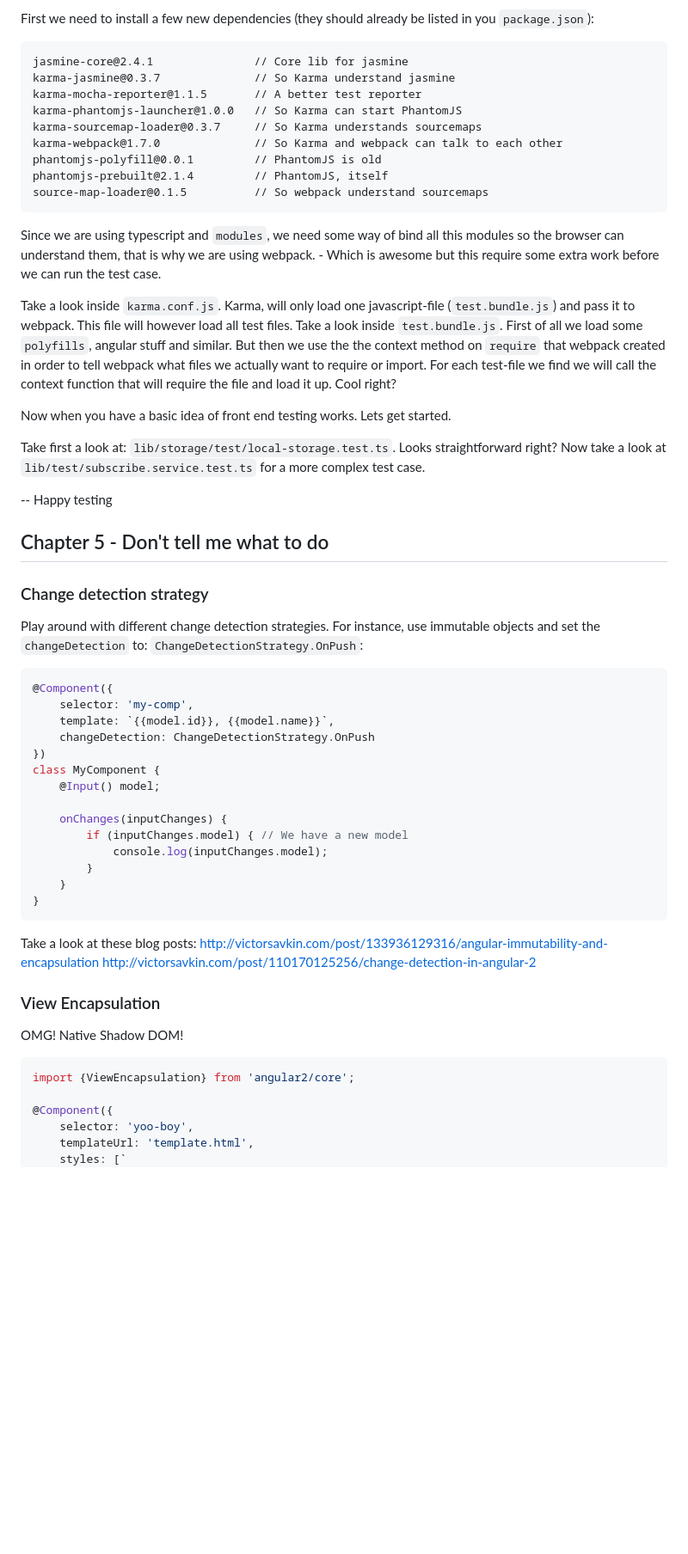
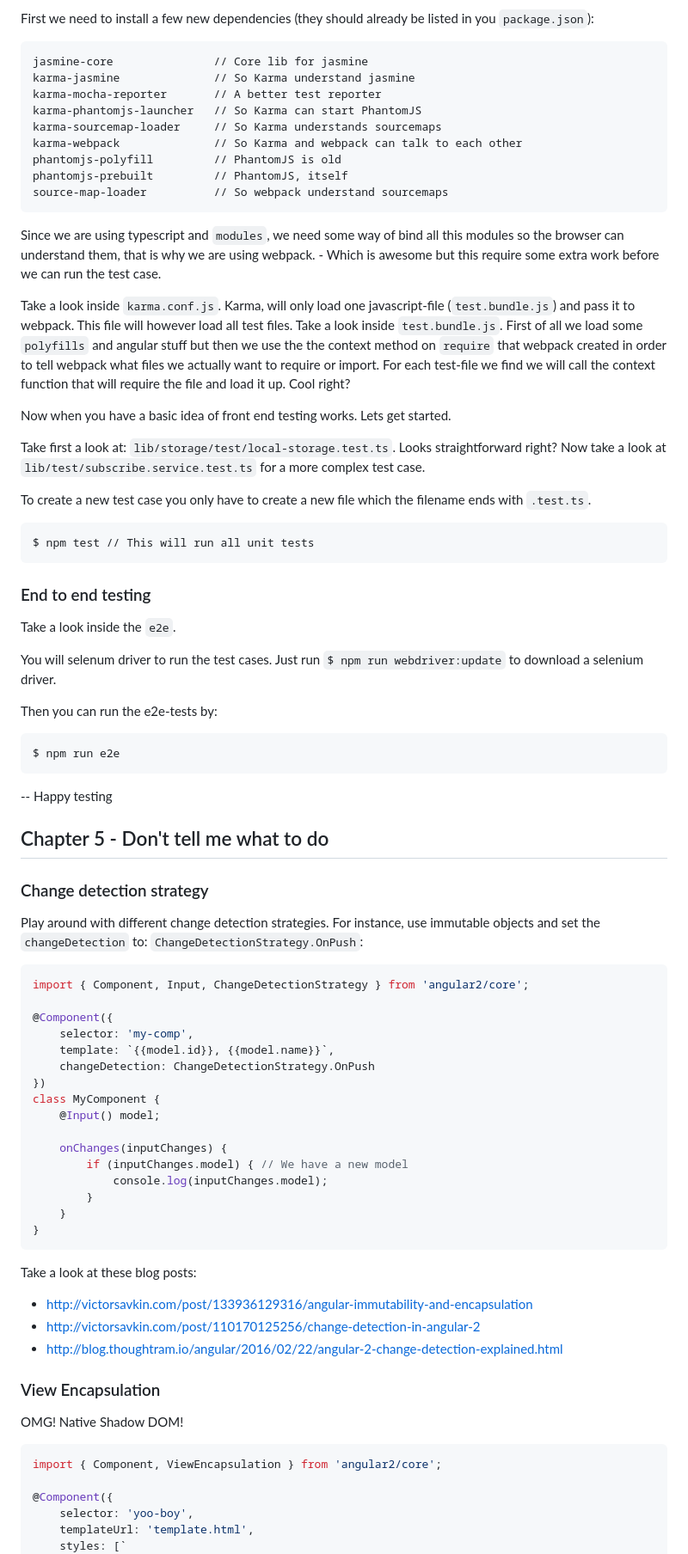
Before and after one commit to tjoskar/angular2-labb, a Markdown page: README.md, the part around the change printed below. Shown: that part at 86% size. Rendered like a GitHub page; blank space fills up the shorter version.

````diff
--- a/README.md
+++ b/README.md
@@ -253,26 +288,44 @@ We will also need to choose a test-framework (you wouldn't get far with `console
 
 First we need to install a few new dependencies (they should already be listed in you `package.json`):
 ```
-jasmine-core@2.4.1               // Core lib for jasmine
-karma-jasmine@0.3.7              // So Karma understand jasmine
-karma-mocha-reporter@1.1.5       // A better test reporter
-karma-phantomjs-launcher@1.0.0   // So Karma can start PhantomJS
-karma-sourcemap-loader@0.3.7     // So Karma understands sourcemaps
-karma-webpack@1.7.0              // So Karma and webpack can talk to each other
-phantomjs-polyfill@0.0.1         // PhantomJS is old
-phantomjs-prebuilt@2.1.4         // PhantomJS, itself
-source-map-loader@0.1.5          // So webpack understand sourcemaps
+jasmine-core               // Core lib for jasmine
+karma-jasmine              // So Karma understand jasmine
+karma-mocha-reporter       // A better test reporter
+karma-phantomjs-launcher   // So Karma can start PhantomJS
+karma-sourcemap-loader     // So Karma understands sourcemaps
+karma-webpack              // So Karma and webpack can talk to each other
+phantomjs-polyfill         // PhantomJS is old
+phantomjs-prebuilt         // PhantomJS, itself
+source-map-loader          // So webpack understand sourcemaps
 ```
 
 Since we are using typescript and `modules`, we need some way of bind all this modules so the browser can understand them, that is why we are using webpack. - Which is awesome but this require some extra work before we can run the test case.
 
 Take a look inside `karma.conf.js`. Karma, will only load one javascript-file (`test.bundle.js`) and pass it to webpack. This file will however load all test files.
-Take a look inside `test.bundle.js`. First of all we load some `polyfills`, angular stuff and similar. But then we use the the context method on `require` that webpack created in order to tell webpack what files we actually want to require or import. For each test-file we find we will call the context function that will require the file and load it up. Cool right?
+Take a look inside `test.bundle.js`. First of all we load some `polyfills` and angular stuff but then we use the the context method on `require` that webpack created in order to tell webpack what files we actually want to require or import. For each test-file we find we will call the context function that will require the file and load it up. Cool right?
 
 Now when you have a basic idea of front end testing works. Lets get started.
 
 Take first a look at: `lib/storage/test/local-storage.test.ts`. Looks straightforward right?
 Now take a look at `lib/test/subscribe.service.test.ts` for a more complex test case.
+
+To create a new test case you only have to create a new file which the filename ends with `.test.ts`.
+
+```
+$ npm test // This will run all unit tests
+```
+
+### End to end testing
+
+Take a look inside the `e2e`.
+
+You will selenum driver to run the test cases. Just run `$ npm run webdriver:update` to download a selenium driver.
+
+Then you can run the e2e-tests by:
+
+```
+$ npm run e2e
+```
 
 -- Happy testing
 
@@ -282,6 +335,8 @@ Now take a look at `lib/test/subscribe.service.test.ts` for a more complex test
 
 Play around with different change detection strategies. For instance, use immutable objects and set the `changeDetection` to: `ChangeDetectionStrategy.OnPush`:
 ```javascript
+import { Component, Input, ChangeDetectionStrategy } from 'angular2/core';
+
 @Component({
 	selector: 'my-comp',
 	template: `{{model.id}}, {{model.name}}`,
@@ -299,15 +354,16 @@ class MyComponent {
 ```
 
 Take a look at these blog posts:
-http://victorsavkin.com/post/133936129316/angular-immutability-and-encapsulation
-http://victorsavkin.com/post/110170125256/change-detection-in-angular-2
+- http://victorsavkin.com/post/133936129316/angular-immutability-and-encapsulation
+- http://victorsavkin.com/post/110170125256/change-detection-in-angular-2
+- http://blog.thoughtram.io/angular/2016/02/22/angular-2-change-detection-explained.html
 
 ### View Encapsulation
 
 OMG! Native Shadow DOM!
 
 ```javascript
-import {ViewEncapsulation} from 'angular2/core';
+import { Component, ViewEncapsulation } from 'angular2/core';
 
 @Component({
 	selector: 'yoo-boy',
````
Also changed, not shown: other parts of README.md (+116 -69 lines), presentation/img/chapter1-click.gif (added), presentation/img/chapter1-io.gif (added), presentation/img/chapter2.gif (added), presentation/img/chapter3.gif (added), 1 other file.
